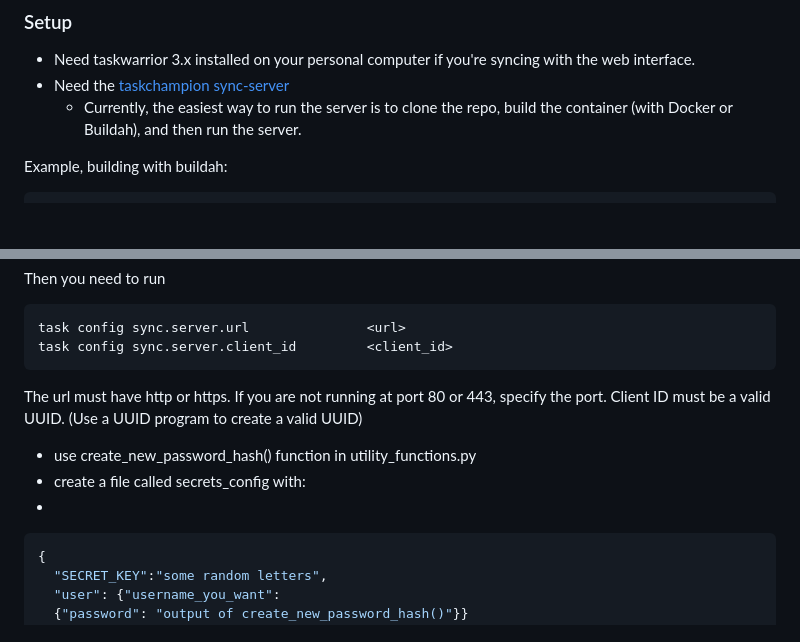
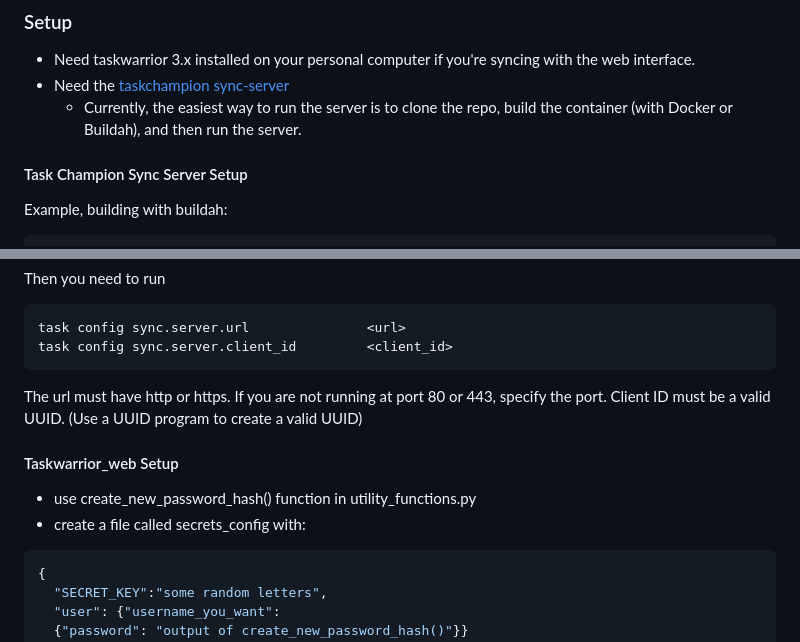
Before and after one commit to djotaku/taskwarrior_web, a Markdown page: README.md, 2 parts joined by grey strips. GitHub-like rendering; blank space fills up the shorter version.

Commit message:
update readme instructions

````diff
--- a/README.md
+++ b/README.md
@@ -18,6 +18,7 @@ If you wish to do so, you can run this locally. It would then function as a web
 - Need the [taskchampion sync-server](https://github.com/GothenburgBitFactory/taskchampion-sync-server)
   - Currently, the easiest way to run the server is to clone the repo, build the container (with Docker or Buildah), and then run the server.
 
+#### Task Champion Sync Server Setup
 Example, building with buildah:
 
 ```bash
@@ -46,9 +47,11 @@ task config sync.server.client_id         <client_id>
 ```
 The url must have http or https. If you are not running at port 80 or 443, specify the port. Client ID must be a valid UUID. (Use a UUID program to create a valid UUID)
 
+#### Taskwarrior_web Setup
+
 - use create_new_password_hash() function in utility_functions.py
 - create a file called secrets_config with:
--
+
 ```json
 {
   "SECRET_KEY":"some random letters",
````
